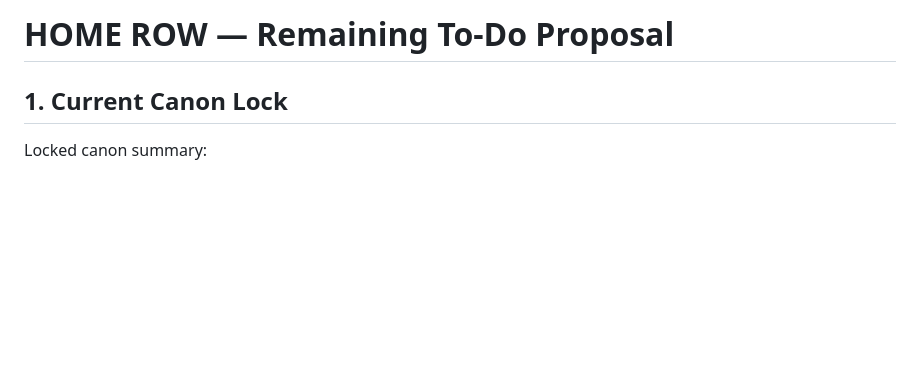
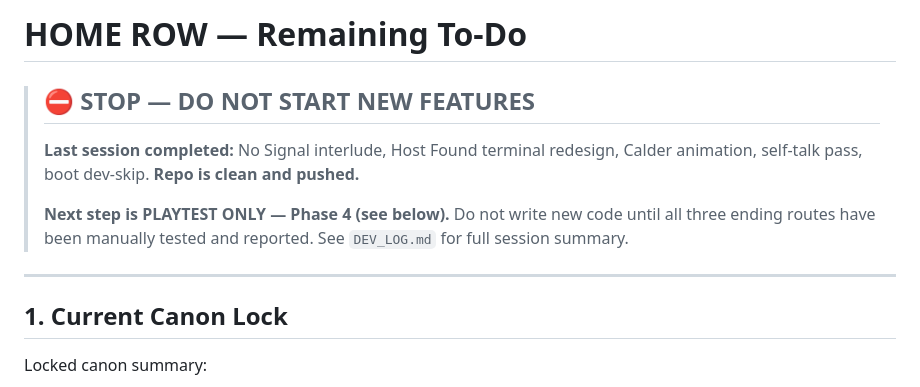
Before and after one commit to ThePianoSkitFiasco/home-row, a Markdown page: HOME_ROW_REMAINING_TODO.md, the part around the change. GitHub-like rendering; blank space fills up the shorter version.

```diff
--- a/HOME_ROW_REMAINING_TODO.md
+++ b/HOME_ROW_REMAINING_TODO.md
@@ -1,4 +1,15 @@
-# HOME ROW — Remaining To-Do Proposal
+# HOME ROW — Remaining To-Do
+
+> ## ⛔ STOP — DO NOT START NEW FEATURES
+>
+> **Last session completed:** No Signal interlude, Host Found terminal redesign, Calder animation, self-talk pass, boot dev-skip.
+> **Repo is clean and pushed.**
+>
+> **Next step is PLAYTEST ONLY — Phase 4 (see below).**
+> Do not write new code until all three ending routes have been manually tested and reported.
+> See `DEV_LOG.md` for full session summary.
+
+---
 
 ## 1. Current Canon Lock
 
```
Also changed, not shown: DEV_LOG.md (added, +63 -0 lines).
